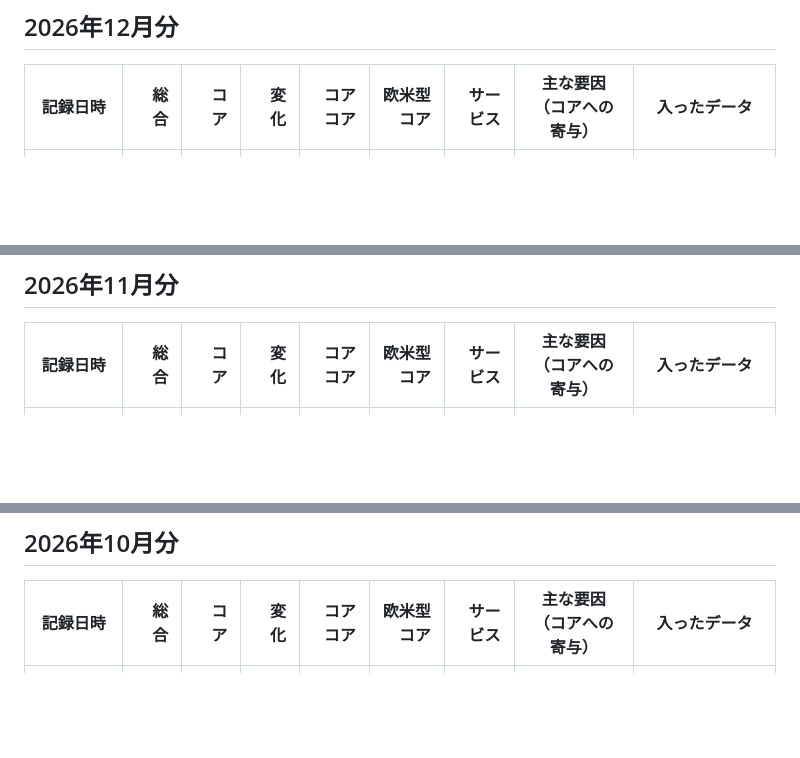
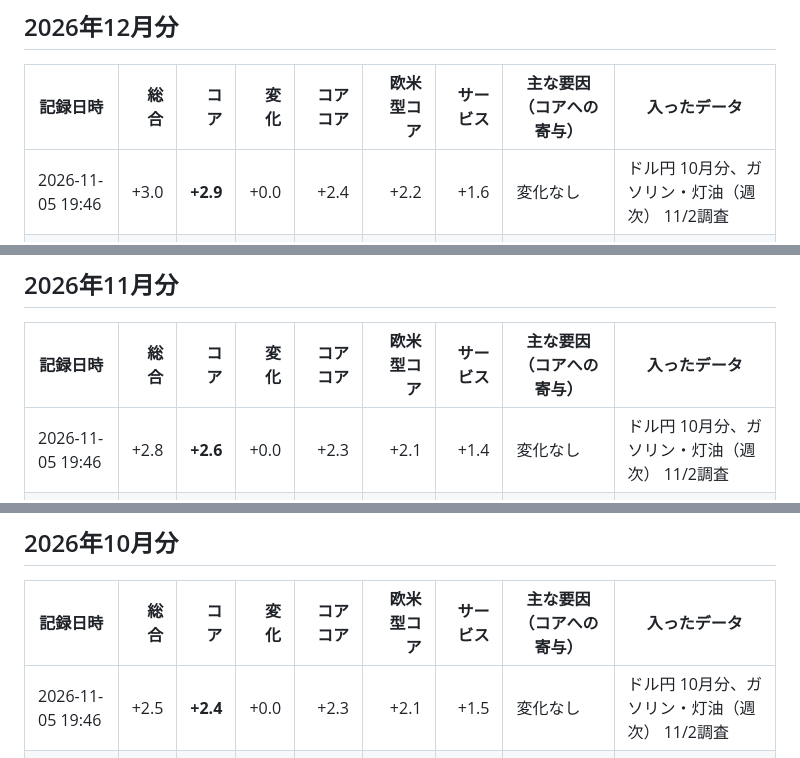
Before and after one commit to p72/jp-cpinow, a Markdown page: data/HISTORY.md, 3 parts joined by grey strips. Rendered like a GitHub page; blank space fills up the shorter version.

```diff
--- a/data/HISTORY.md
+++ b/data/HISTORY.md
@@ -9,6 +9,7 @@
 
 | 記録日時 | 総合 | **コア** | 変化 | コアコア | 欧米型コア | サービス | 主な要因（コアへの寄与） | 入ったデータ |
 |---|---:|---:|---:|---:|---:|---:|---|---|
+| 2026-11-05 19:46 | +3.0 | **+2.9** | +0.0 | +2.4 | +2.2 | +1.6 | 変化なし | ドル円 10月分、ガソリン・灯油（週次） 11/2調査 |
 | 2026-11-04 19:48 | +3.0 | **+2.9** | +0.0 | +2.4 | +2.2 | +1.6 | 変化なし | 野菜小売価格（週次） 10/26調査 |
 | 2026-10-30 14:44 | +3.0 | **+2.9** | +0.1 | +2.4 | +2.2 | +1.6 | 東京都区部CPI +0.10 | 東京都区部CPI 10月分 |
 | 2026-10-28 18:35 | +2.9 | **+2.8** | +0.0 | +2.3 | +2.1 | +1.5 | 変化なし | ガソリン・灯油（週次） 10/26調査 |
@@ -21,6 +22,7 @@
 
 | 記録日時 | 総合 | **コア** | 変化 | コアコア | 欧米型コア | サービス | 主な要因（コアへの寄与） | 入ったデータ |
 |---|---:|---:|---:|---:|---:|---:|---|---|
+| 2026-11-05 19:46 | +2.8 | **+2.6** | +0.0 | +2.3 | +2.1 | +1.4 | 変化なし | ドル円 10月分、ガソリン・灯油（週次） 11/2調査 |
 | 2026-11-04 19:48 | +2.8 | **+2.6** | +0.0 | +2.3 | +2.1 | +1.4 | 変化なし | 野菜小売価格（週次） 10/26調査 |
 | 2026-10-30 14:44 | +2.8 | **+2.6** | +0.1 | +2.3 | +2.1 | +1.4 | 東京都区部CPI +0.10 | 東京都区部CPI 10月分 |
 | 2026-10-28 18:35 | +2.6 | **+2.5** | +0.0 | +2.2 | +1.9 | +1.3 | 変化なし | ガソリン・灯油（週次） 10/26調査 |
@@ -33,6 +35,7 @@
 
 | 記録日時 | 総合 | **コア** | 変化 | コアコア | 欧米型コア | サービス | 主な要因（コアへの寄与） | 入ったデータ |
 |---|---:|---:|---:|---:|---:|---:|---|---|
+| 2026-11-05 19:46 | +2.5 | **+2.4** | +0.0 | +2.3 | +2.1 | +1.5 | 変化なし | ドル円 10月分、ガソリン・灯油（週次） 11/2調査 |
 | 2026-11-04 19:48 | +2.5 | **+2.4** | +0.0 | +2.3 | +2.1 | +1.5 | 変化なし | 野菜小売価格（週次） 10/26調査 |
 | 2026-10-30 14:44 | +2.5 | **+2.4** | +0.1 | +2.3 | +2.1 | +1.5 | 東京都区部CPI +0.10 | 東京都区部CPI 10月分 |
 | 2026-10-28 18:35 | +2.3 | **+2.3** | +0.0 | +2.2 | +2.0 | +1.4 | 変化なし | ガソリン・灯油（週次） 10/26調査 |
```
Also changed, not shown: README.md (+2 -2 lines), output/history.png, output/latest.png, output/report_202610_20261105.png (added), 5 other files.
